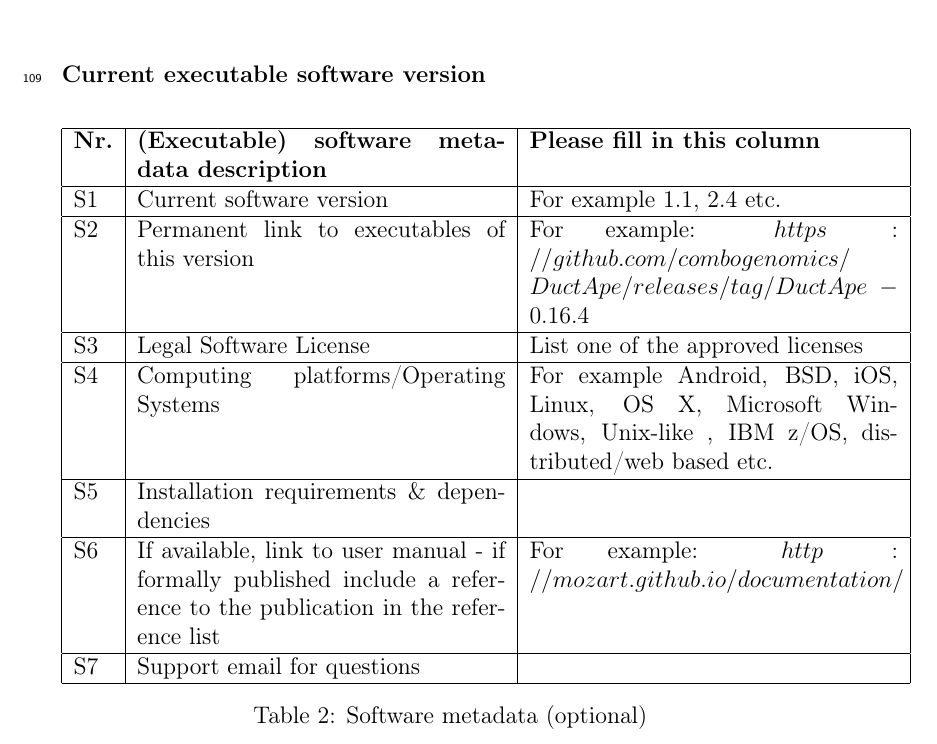
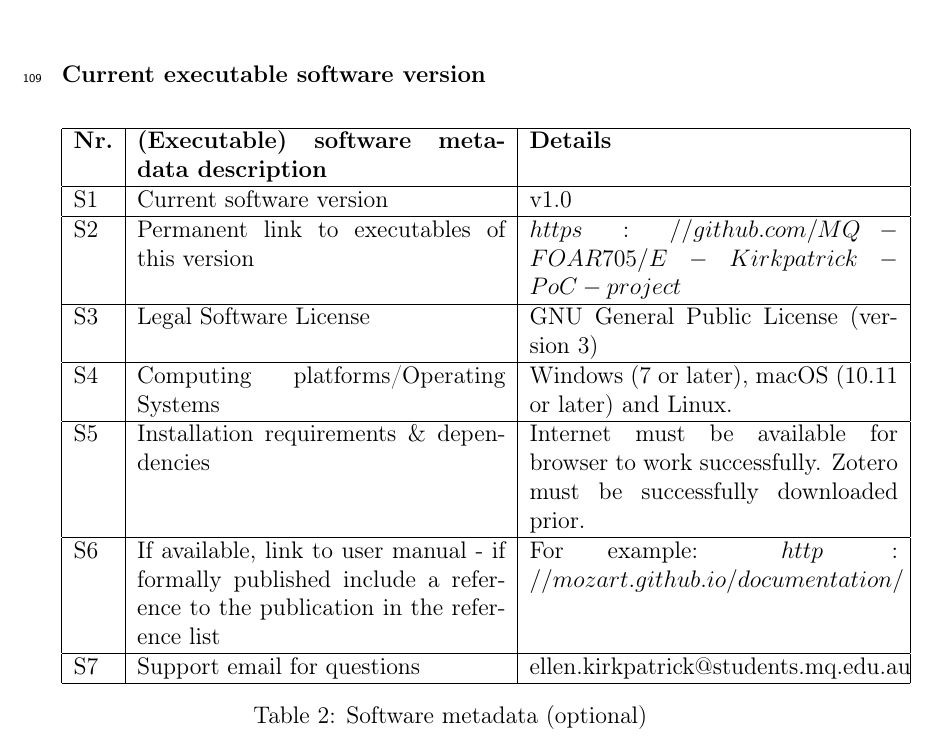
Before and after one commit to MQ-FOAR705/OSP---E-Kirkpatrick, a LaTeX paper (main.tex): part of page 6 of 6, cut so that both start at the same text. Compiled offline with pdfLaTeX.

Commit message:
minor changes to metadata. filling out the code and software description tables

```diff
--- a/main.tex
+++ b/main.tex
@@ -274,21 +274,21 @@ This provides the soft copy of this publication.
 \begin{table}[!h]
 \begin{tabular}{|l|p{6.5cm}|p{6.5cm}|}
 \hline
-\textbf{Nr.} & \textbf{(Executable) software metadata description} & \textbf{Please fill in this column} \\
+\textbf{Nr.} & \textbf{(Executable) software metadata description} & \textbf{Details} \\
 \hline
-S1 & Current software version & For example 1.1, 2.4 etc. \\
+S1 & Current software version & v1.0 \\
 \hline
-S2 & Permanent link to executables of this version  & For example: $https://github.com/combogenomics/$ $DuctApe/releases/tag/DuctApe-0.16.4$ \\
+S2 & Permanent link to executables of this version  &  $https://github.com/MQ-FOAR705/E-Kirkpatrick-PoC-project \\
 \hline
-S3 & Legal Software License & List one of the approved licenses \\
+S3 & Legal Software License & GNU General Public License (version 3) \\
 \hline
-S4 & Computing platforms/Operating Systems & For example Android, BSD, iOS, Linux, OS X, Microsoft Windows, Unix-like , IBM z/OS, distributed/web based etc. \\
+S4 & Computing platforms/Operating Systems & Windows (7 or later), macOS (10.11 or later) and Linux. \\
 \hline
-S5 & Installation requirements \& dependencies & \\
+S5 & Installation requirements \& dependencies & Internet must be available for browser to work successfully. Zotero must be successfully downloaded prior.  \\
 \hline
 S6 & If available, link to user manual - if formally published include a reference to the publication in the reference list & For example: $http://mozart.github.io/documentation/$ \\
 \hline
-S7 & Support email for questions & \\
+S7 & Support email for questions & ellen.kirkpatrick@students.mq.edu.au \\
 \hline
 \end{tabular}
 \caption{Software metadata (optional)}
```
Also changed, not shown: main.tex (2 more changed lines).
